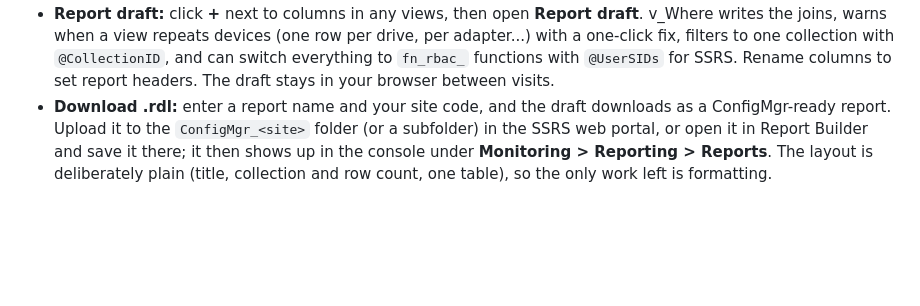
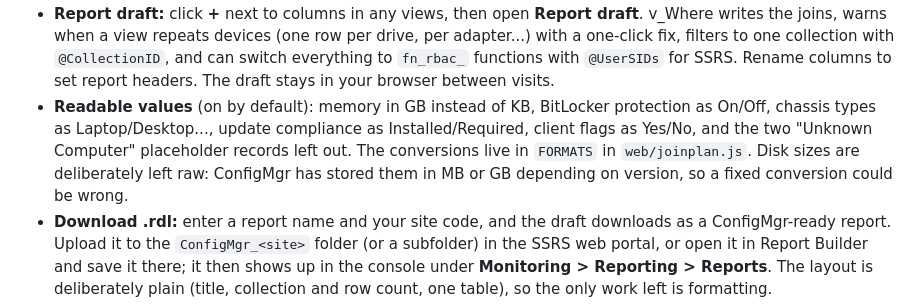
Before and after one commit to JBoogieman/v-where, a Markdown page: README.md, the part around the change. Drawn GitHub-style; blank space fills up the shorter version.

Commit message:
README: readable values

```diff
--- a/README.md
+++ b/README.md
@@ -42,6 +42,7 @@ Copy `dist/v_where.html` anywhere and double-click it. No server, network, or in
 - Category chips filter by area (Discovery, Hardware inventory, Software updates...).
 - Each view links to its `fn_rbac_` twin for RBAC-filtered SSRS reports, and **Copy SELECT** builds a query from the columns you matched.
 - **Report draft:** click **+** next to columns in any views, then open **Report draft**. v_Where writes the joins, warns when a view repeats devices (one row per drive, per adapter...) with a one-click fix, filters to one collection with `@CollectionID`, and can switch everything to `fn_rbac_` functions with `@UserSIDs` for SSRS. Rename columns to set report headers. The draft stays in your browser between visits.
+- **Readable values** (on by default): memory in GB instead of KB, BitLocker protection as On/Off, chassis types as Laptop/Desktop..., update compliance as Installed/Required, client flags as Yes/No, and the two "Unknown Computer" placeholder records left out. The conversions live in `FORMATS` in `web/joinplan.js`. Disk sizes are deliberately left raw: ConfigMgr has stored them in MB or GB depending on version, so a fixed conversion could be wrong.
 - **Download .rdl:** enter a report name and your site code, and the draft downloads as a ConfigMgr-ready report. Upload it to the `ConfigMgr_<site>` folder (or a subfolder) in the SSRS web portal, or open it in Report Builder and save it there; it then shows up in the console under **Monitoring > Reporting > Reports**. The layout is deliberately plain (title, collection and row count, one table), so the only work left is formatting.
 - The URL updates as you search, so a link takes someone straight to the same result.
 
```
